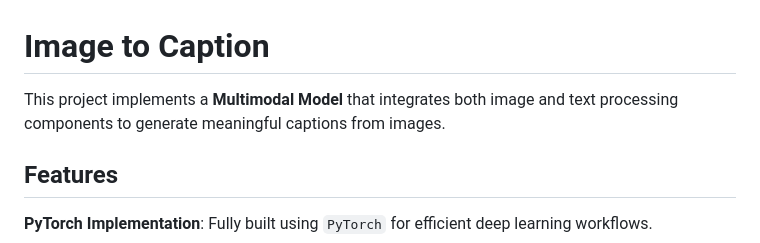
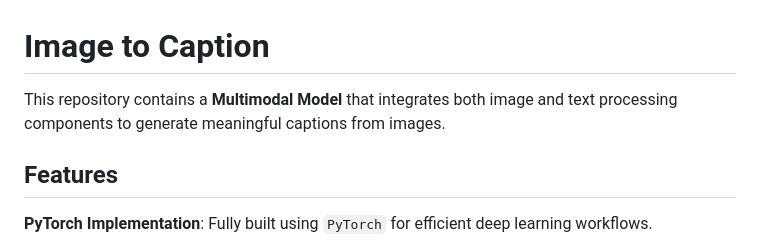
Before and after one commit to aakash-dec7/ImageToCaption, a Markdown page: README.md, the part around the change. Rendered like a GitHub page.

```diff
--- a/README.md
+++ b/README.md
@@ -1,6 +1,6 @@
 # Image to Caption
 
-This project implements a **Multimodal Model** that integrates both image and text processing components to generate meaningful captions from images.
+This repository contains a **Multimodal Model** that integrates both image and text processing components to generate meaningful captions from images.
 
 ## Features
 
```
